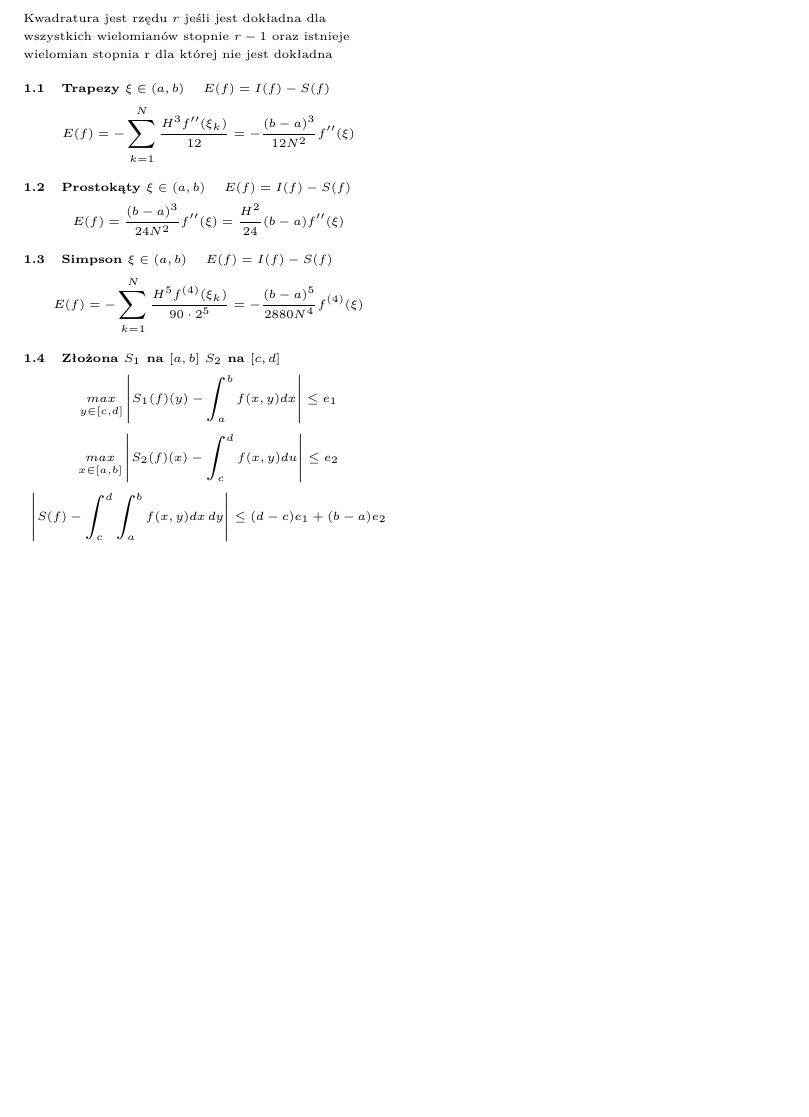
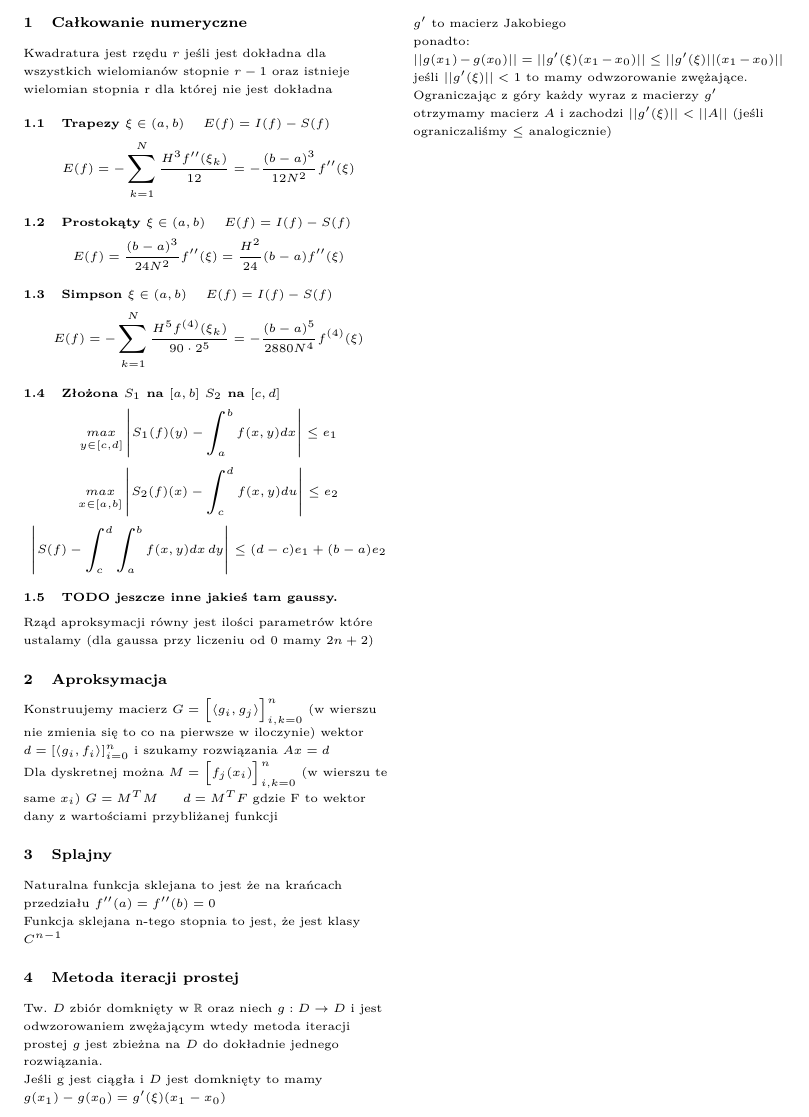
Before and after one commit to BartoszChrostowski/numerki-kol1, a LaTeX document (kartka.tex): part of the page, cut at the place of the change, the shorter picture padded with empty space. Compiled offline with pdfLaTeX.

Commit message:
qwert
qwerty

```diff
--- a/kartka.tex
+++ b/kartka.tex
@@ -36,6 +36,23 @@ $$E(f)= -\sum_{k=1}^N \frac{H^5f^{(4)}(\xi_k)}{90\cdot2^5} =- \frac{(b-a)^5}{288
 $$\underset{y\in[c,d]}{max} \left| S_1(f)(y) - \int_a^bf(x,y)dx \right| \leq e_1$$
 $$\underset{x\in[a,b]}{max} \left| S_2(f)(x) - \int_c^df(x,y)du \right| \leq e_2$$
 $$\left| S(f) - \int_c^d\int_a^b f(x,y) dx \,dy \right| \leq (d-c) e_1 + (b-a) e_2$$
+\subsection{TODO jeszcze inne jakieś tam gaussy.}
+Rząd aproksymacji równy jest ilości parametrów które ustalamy (dla gaussa przy liczeniu od 0 mamy $2n+2$)
+\section{Aproksymacja}
+Konstruujemy macierz $G = \left[\langle g_i,g_j \rangle\right]_{i,k = 0}^n$ (w wierszu nie zmienia się to co na pierwsze w iloczynie) wektor $d = \left[\langle g_i, f_i\rangle \right]_{i = 0}^n$ i szukamy rozwiązania $Ax=d$\\
+Dla dyskretnej można $M = \left[f_j(x_i)\right]_{i,k = 0}^n$ (w wierszu te same $x_i$) $G = M^TM$ \ \ \ \  $d = M^TF$ gdzie F to wektor dany z wartościami przybliżanej funkcji
+\section{Splajny}
+Naturalna funkcja sklejana to jest że na krańcach przedziału $f^{\prime\prime}(a) = f^{\prime\prime}(b) =  0$\\
+Funkcja sklejana n-tego stopnia to jest, że jest klasy $C^{n-1}$
+\section{Metoda iteracji prostej}
+Tw. $D$ zbiór domknięty w $\mathbb{R}$ oraz niech $g:D\rightarrow D$ i jest odwzorowaniem zwężającym wtedy metoda iteracji prostej $g$ jest zbieżna na $D$ do dokładnie jednego rozwiązania.\\
+Jeśli g jest ciągła i $D$ jest domknięty to mamy\\
+$g(x_1) - g(x_0) = g^{\prime}(\xi)(x_1 - x_0)$\\
+$g^{\prime}$ to macierz Jakobiego\\
+ponadto:\\
+$||g(x_1) - g(x_0)|| = ||g^{\prime}(\xi)(x_1 - x_0)|| \leq ||g^{\prime}(\xi)||(x_1 - x_0)||$
+jeśli $||g^{\prime}(\xi)|| < 1$ to mamy odwzorowanie zwężające.\\
+Ograniczając z góry każdy wyraz z macierzy $g^{\prime}$ otrzymamy macierz $A$ i zachodzi $||g^{\prime}(\xi)|| < ||A||$ (jeśli ograniczaliśmy $\leq$ analogicznie)
 \end{flushleft}
 \thispagestyle{empty}
 \end{document}
```
Also changed, not shown: kartka.pdf.
